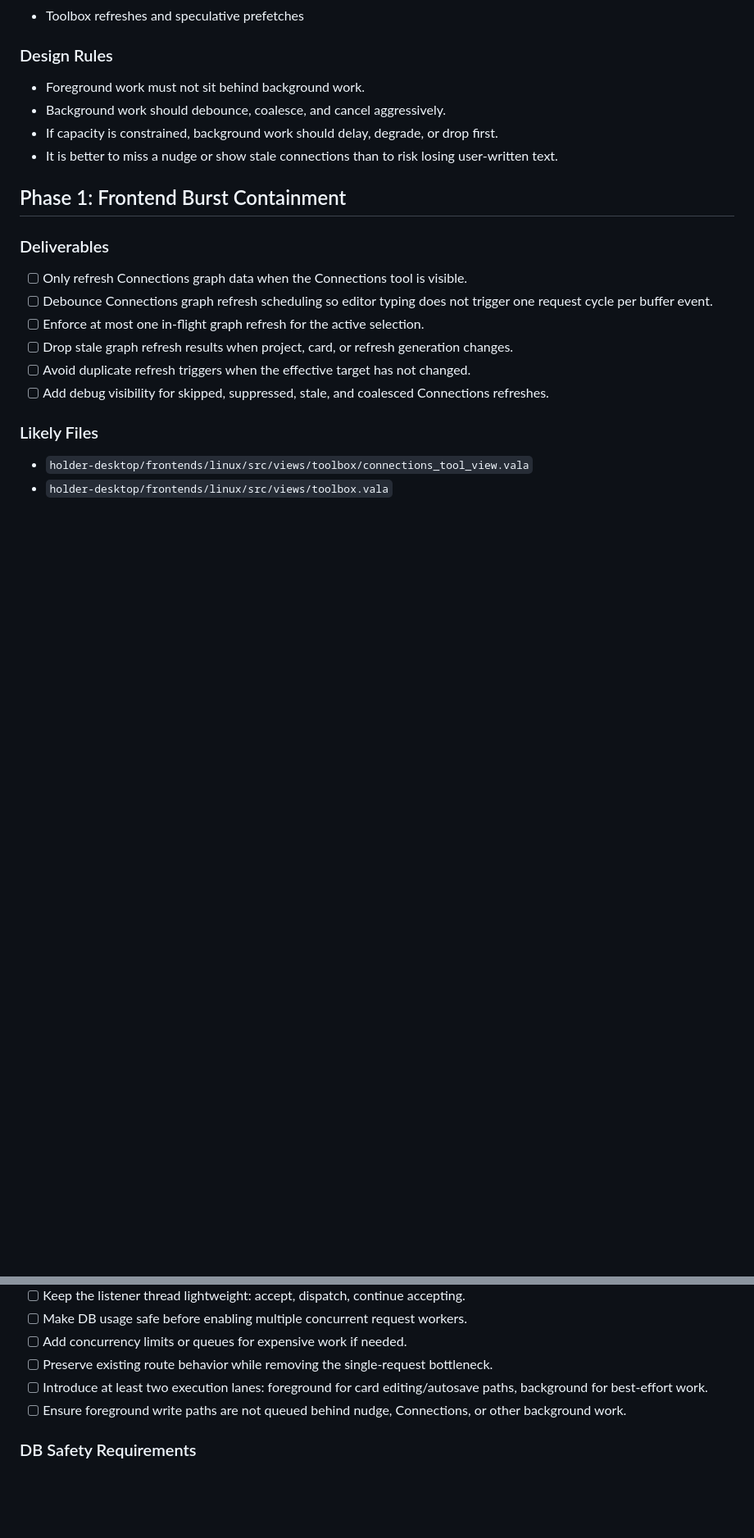
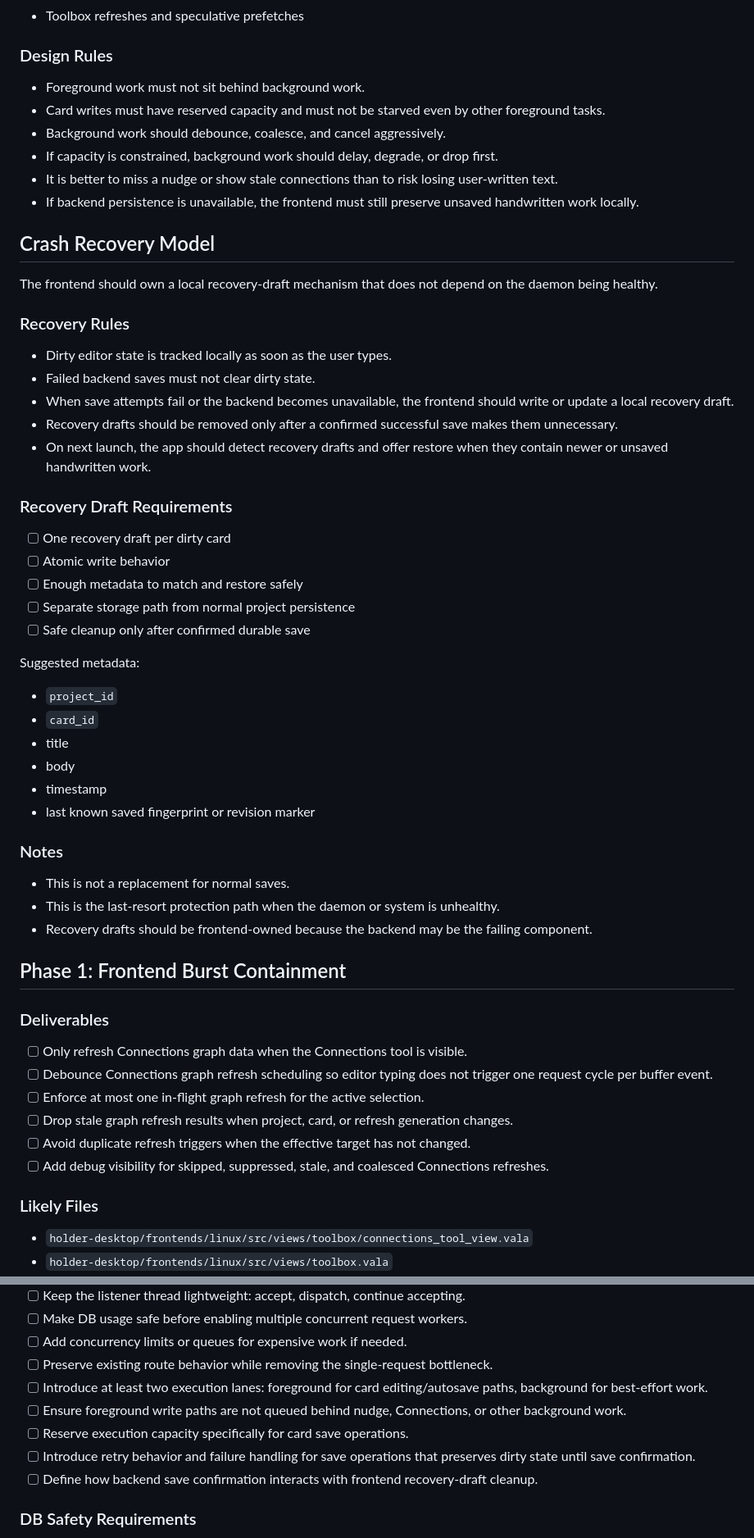
Before and after one commit to HolderTeam/holder-daemon, a Markdown page: docs/ASYNC_PLAN.md, 2 parts joined by grey strips. Shown at 82% size. Drawn GitHub-style; blank space fills up the shorter version.

Commit message:
More on the plan.

```diff
--- a/docs/ASYNC_PLAN.md
+++ b/docs/ASYNC_PLAN.md
@@ -71,9 +77,46 @@ This lane is useful but must yield under pressure.
 ### Design Rules
 
 - Foreground work must not sit behind background work.
+- Card writes must have reserved capacity and must not be starved even by other foreground tasks.
 - Background work should debounce, coalesce, and cancel aggressively.
 - If capacity is constrained, background work should delay, degrade, or drop first.
 - It is better to miss a nudge or show stale connections than to risk losing user-written text.
+- If backend persistence is unavailable, the frontend must still preserve unsaved handwritten work locally.
+
+## Crash Recovery Model
+
+The frontend should own a local recovery-draft mechanism that does not depend on the daemon being healthy.
+
+### Recovery Rules
+
+- Dirty editor state is tracked locally as soon as the user types.
+- Failed backend saves must not clear dirty state.
+- When save attempts fail or the backend becomes unavailable, the frontend should write or update a local recovery draft.
+- Recovery drafts should be removed only after a confirmed successful save makes them unnecessary.
+- On next launch, the app should detect recovery drafts and offer restore when they contain newer or unsaved handwritten work.
+
+### Recovery Draft Requirements
+
+- [ ] One recovery draft per dirty card
+- [ ] Atomic write behavior
+- [ ] Enough metadata to match and restore safely
+- [ ] Separate storage path from normal project persistence
+- [ ] Safe cleanup only after confirmed durable save
+
+Suggested metadata:
+
+- `project_id`
+- `card_id`
+- title
+- body
+- timestamp
+- last known saved fingerprint or revision marker
+
+### Notes
+
+- This is not a replacement for normal saves.
+- This is the last-resort protection path when the daemon or system is unhealthy.
+- Recovery drafts should be frontend-owned because the backend may be the failing component.
 
 ## Phase 1: Frontend Burst Containment
 
@@ -112,6 +157,9 @@ This lane is useful but must yield under pressure.
 - [ ] Preserve existing route behavior while removing the single-request bottleneck.
 - [ ] Introduce at least two execution lanes: foreground for card editing/autosave paths, background for best-effort work.
 - [ ] Ensure foreground write paths are not queued behind nudge, Connections, or other background work.
+- [ ] Reserve execution capacity specifically for card save operations.
+- [ ] Introduce retry behavior and failure handling for save operations that preserves dirty state until save confirmation.
+- [ ] Define how backend save confirmation interacts with frontend recovery-draft cleanup.
 
 ### DB Safety Requirements
 
```
Also changed, not shown: other parts of docs/ASYNC_PLAN.md (+25 -0 lines).
